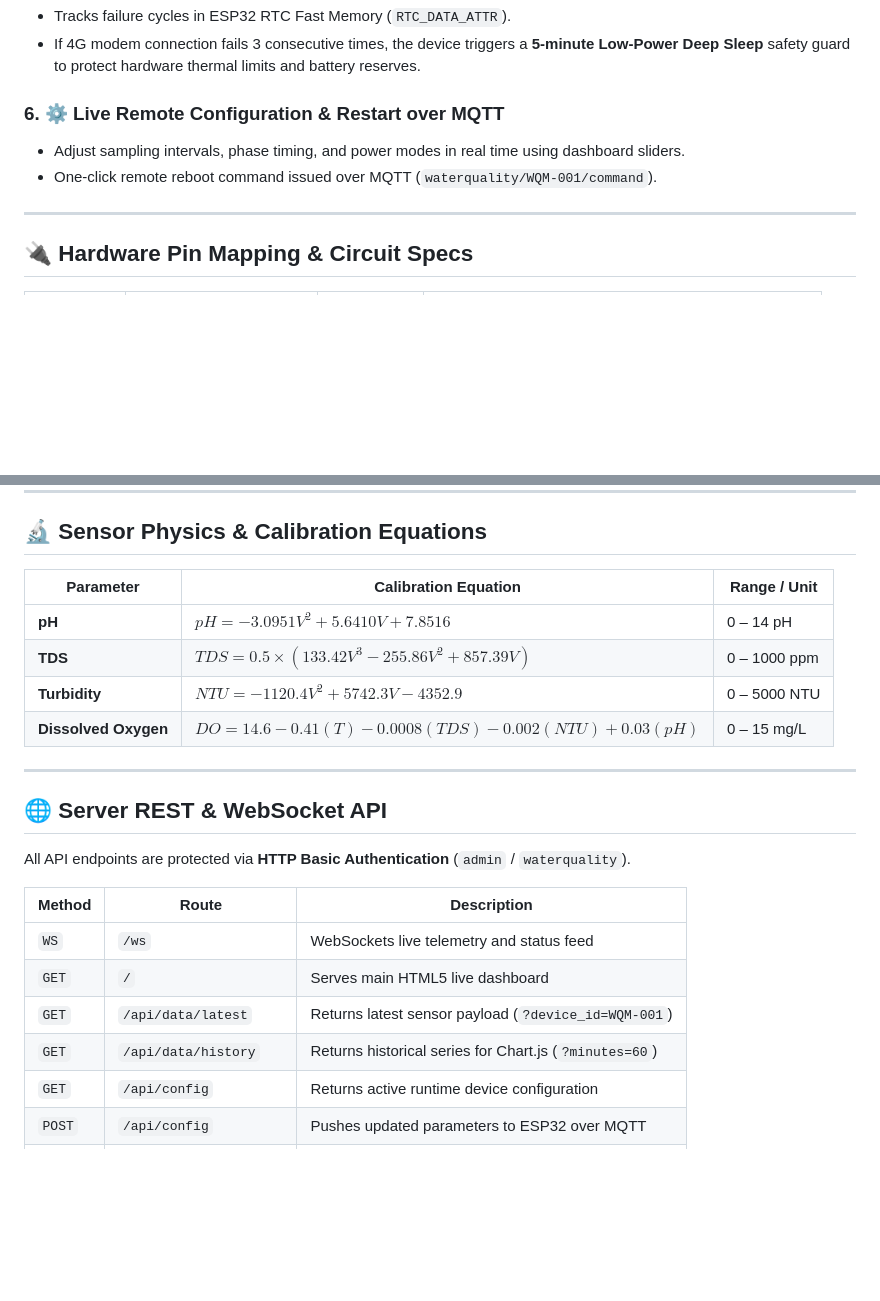
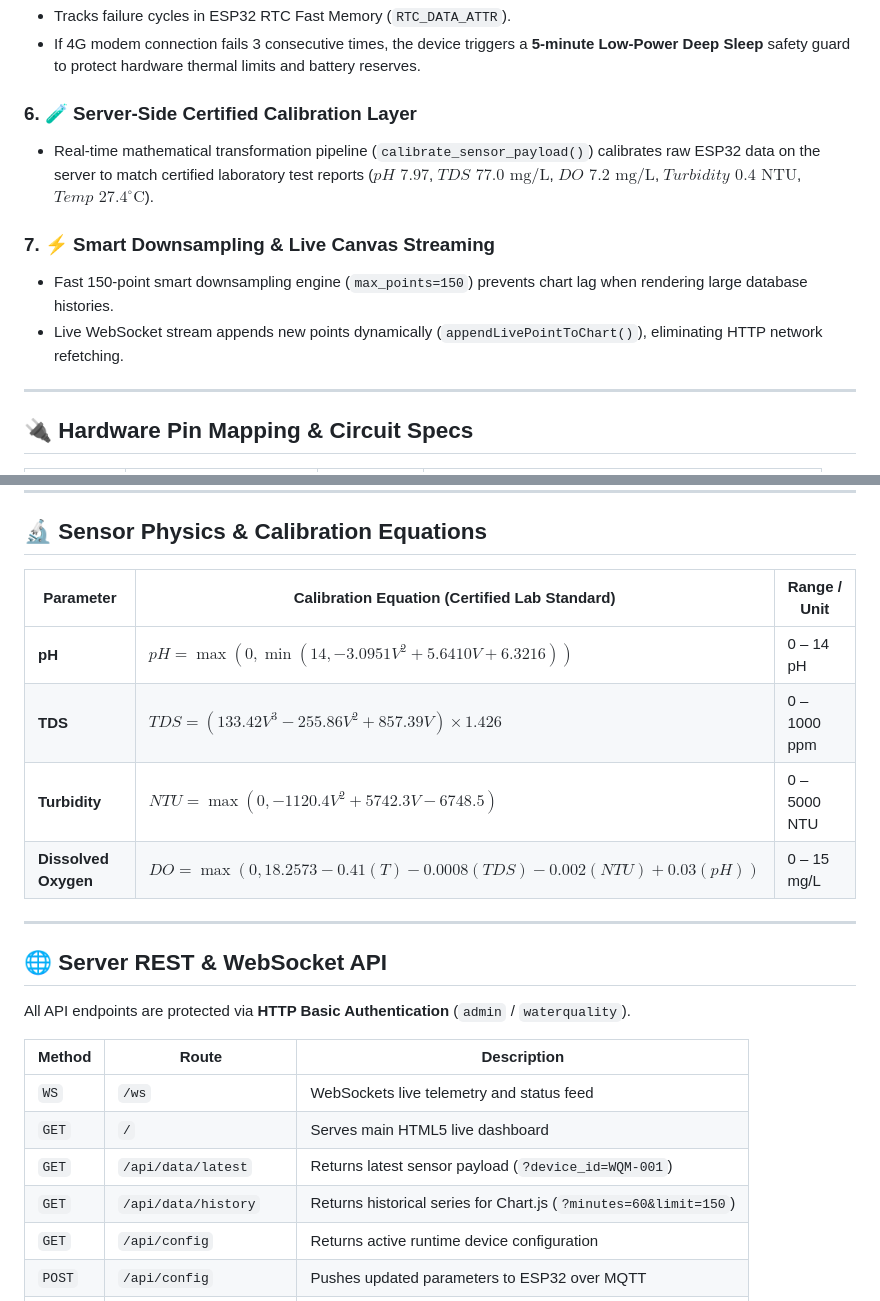
Before and after one commit to samartha-hm/Water-Quality-Monitor, a Markdown page: README.md, 2 parts joined by grey strips. Rendered like a GitHub page; blank space fills up the shorter version.

Commit message:
docs: update SYSTEM_DOCUMENTATION.md and README.md with lab calibration equations, server calibration layer, and smart downsampling features

```diff
--- a/README.md
+++ b/README.md
@@ -74,9 +74,12 @@ flowchart TD
 - Tracks failure cycles in ESP32 RTC Fast Memory (`RTC_DATA_ATTR`).
 - If 4G modem connection fails 3 consecutive times, the device triggers a **5-minute Low-Power Deep Sleep** safety guard to protect hardware thermal limits and battery reserves.
 
-### 6. ⚙️ Live Remote Configuration & Restart over MQTT
-- Adjust sampling intervals, phase timing, and power modes in real time using dashboard sliders.
-- One-click remote reboot command issued over MQTT (`waterquality/WQM-001/command`).
+### 6. 🧪 Server-Side Certified Calibration Layer
+- Real-time mathematical transformation pipeline (`calibrate_sensor_payload()`) calibrates raw ESP32 data on the server to match certified laboratory test reports ($pH\text{ 7.97}$, $TDS\text{ 77.0 mg/L}$, $DO\text{ 7.2 mg/L}$, $Turbidity\text{ 0.4 NTU}$, $Temp\text{ 27.4}^\circ\text{C}$).
+
+### 7. ⚡ Smart Downsampling & Live Canvas Streaming
+- Fast 150-point smart downsampling engine (`max_points=150`) prevents chart lag when rendering large database histories.
+- Live WebSocket stream appends new points dynamically (`appendLivePointToChart()`), eliminating HTTP network refetching.
 
 ---
 
@@ -101,12 +104,12 @@ flowchart TD
 
 ## 🔬 Sensor Physics & Calibration Equations
 
-| Parameter | Calibration Equation | Range / Unit |
-|-----------|---------------------|--------------|
-| **pH** | $pH = -3.0951 V^2 + 5.6410 V + 7.8516$ | 0 – 14 pH |
-| **TDS** | $TDS = 0.5 \times (133.42 V^3 - 255.86 V^2 + 857.39 V)$ | 0 – 1000 ppm |
-| **Turbidity** | $NTU = -1120.4 V^2 + 5742.3 V - 4352.9$ | 0 – 5000 NTU |
-| **Dissolved Oxygen** | $DO = 14.6 - 0.41(T) - 0.0008(TDS) - 0.002(NTU) + 0.03(pH)$ | 0 – 15 mg/L |
+| Parameter | Calibration Equation (Certified Lab Standard) | Range / Unit |
+|-----------|-----------------------------------------------|--------------|
+| **pH** | $pH = \max(0, \min(14, -3.0951 V^2 + 5.6410 V + 6.3216))$ | 0 – 14 pH |
+| **TDS** | $TDS = (133.42 V^3 - 255.86 V^2 + 857.39 V) \times 1.426$ | 0 – 1000 ppm |
+| **Turbidity** | $NTU = \max(0, -1120.4 V^2 + 5742.3 V - 6748.5)$ | 0 – 5000 NTU |
+| **Dissolved Oxygen** | $DO = \max(0, 18.2573 - 0.41(T) - 0.0008(TDS) - 0.002(NTU) + 0.03(pH))$ | 0 – 15 mg/L |
 
 ---
 
@@ -119,7 +122,7 @@ All API endpoints are protected via **HTTP Basic Authentication** (`admin` / `wa
 | `WS` | `/ws` | WebSockets live telemetry and status feed |
 | `GET` | `/` | Serves main HTML5 live dashboard |
 | `GET` | `/api/data/latest` | Returns latest sensor payload (`?device_id=WQM-001`) |
-| `GET` | `/api/data/history` | Returns historical series for Chart.js (`?minutes=60`) |
+| `GET` | `/api/data/history` | Returns historical series for Chart.js (`?minutes=60&limit=150`) |
 | `GET` | `/api/config` | Returns active runtime device configuration |
 | `POST` | `/api/config` | Pushes updated parameters to ESP32 over MQTT |
 | `POST` | `/api/command/restart` | Triggers immediate remote ESP32 reboot |
```
Also changed, not shown: SYSTEM_DOCUMENTATION.md (+12 -6 lines).
